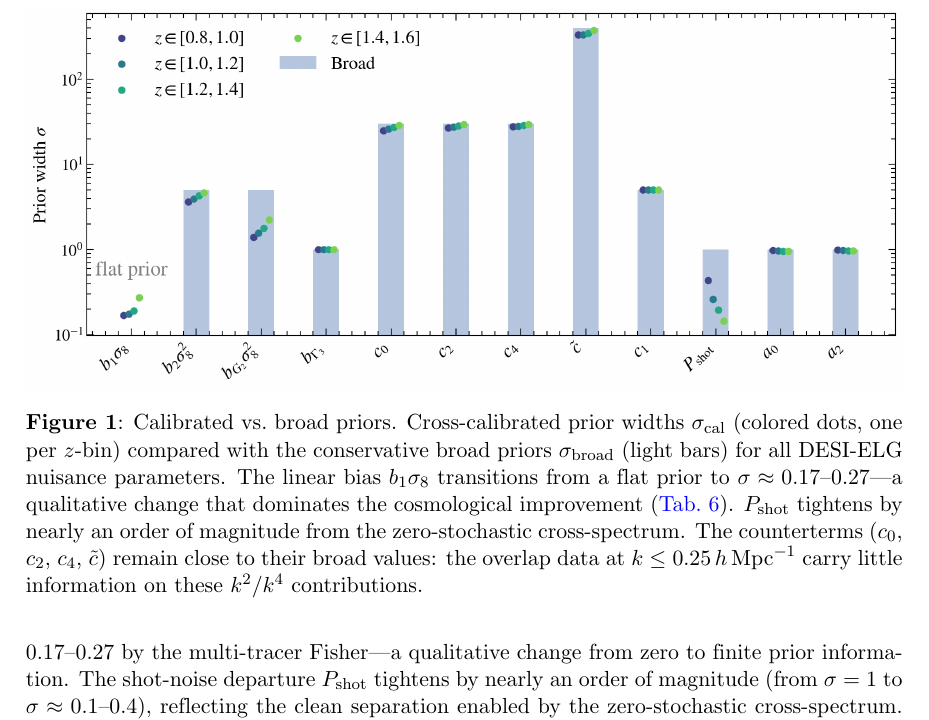
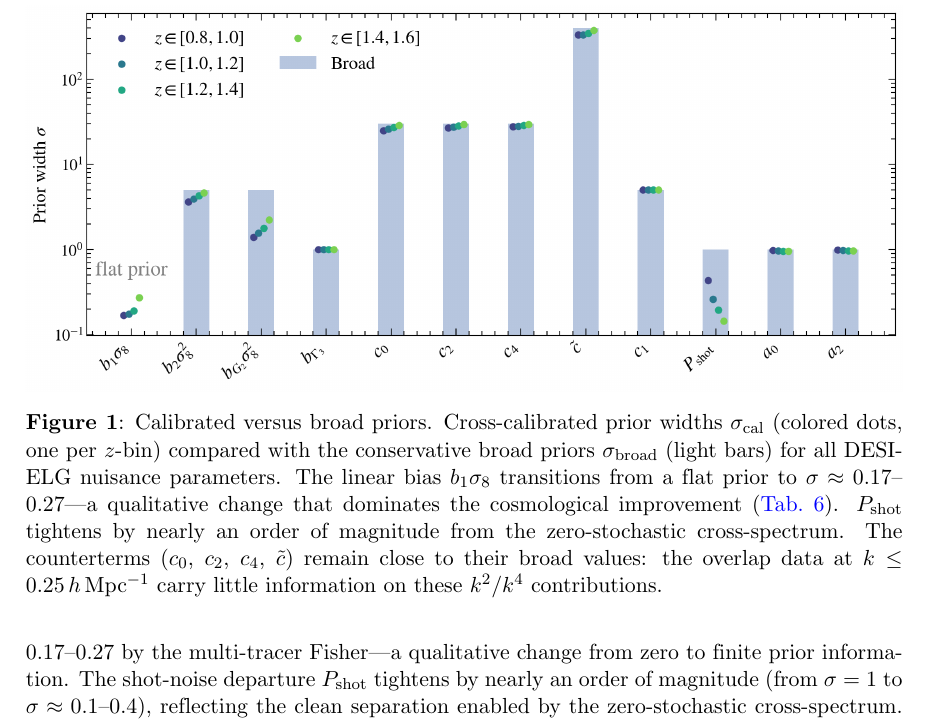
Before and after one commit to MinhMPA/PFSxDESI-multi-fish, a LaTeX document (paper/PFSxDESI-multi-fish.tex): part of page 10 of 25, cut so that both start at the same text. Compiled offline with pdfLaTeX; a missing bibliography style is replaced by a similar one.

Commit message:
Update on overleaf

```diff
--- a/paper/PFSxDESI-multi-fish.tex
+++ b/paper/PFSxDESI-multi-fish.tex
@@ -713,7 +713,7 @@ marginally---from \(\sigma=30\) to \(\sigma\approx 22\text{--}30\).
 \begin{figure}[t]
 \centering
 \includegraphics[width=\textwidth]{\figurespath/calibrated_vs_broad.png}
-\caption{Calibrated vs.\ broad priors. Cross-calibrated prior widths
+\caption{Calibrated versus broad priors. Cross-calibrated prior widths
 $\sigma_{\rm cal}$ (colored dots, one per $z$-bin) compared with the
 conservative broad priors $\sigma_{\rm broad}$ (light bars) for all
 DESI-ELG nuisance parameters.
```
